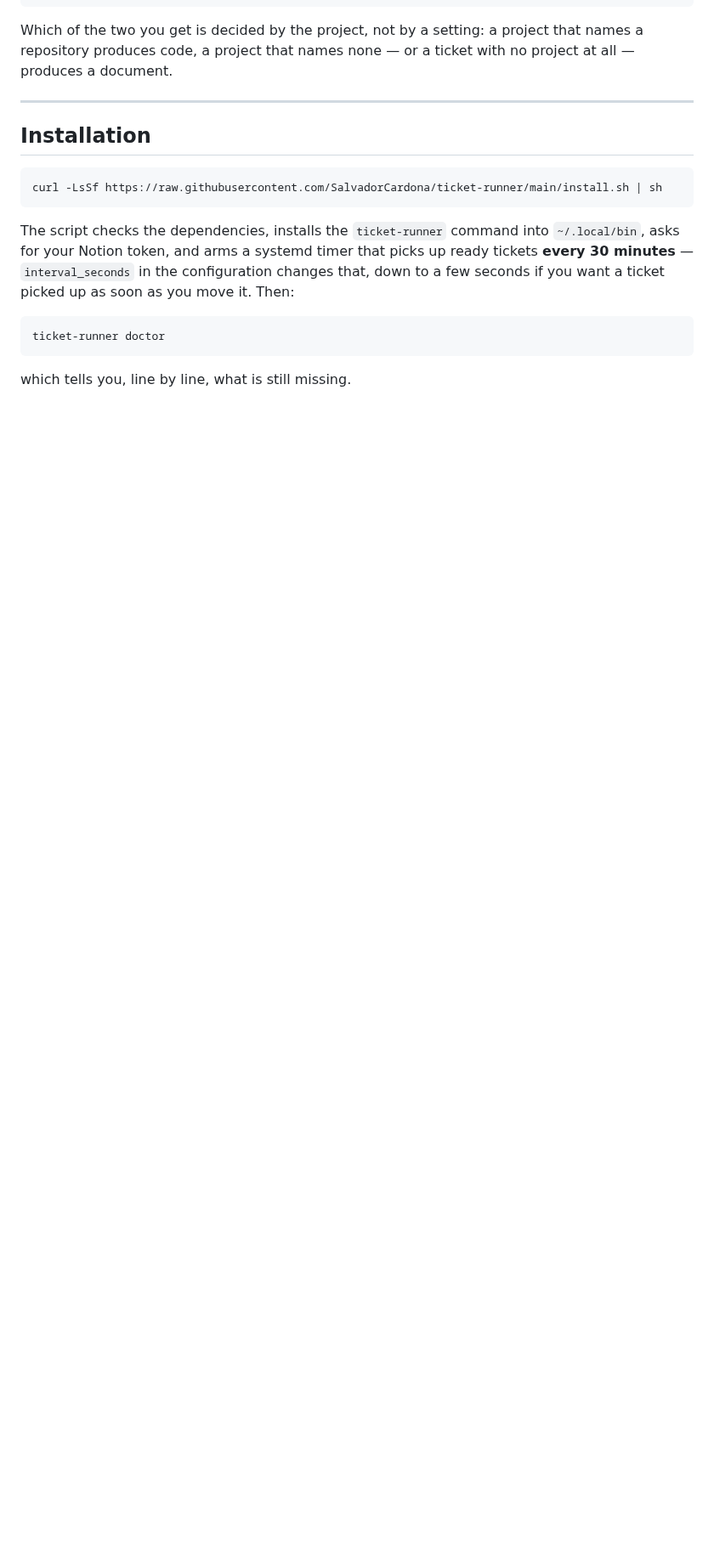
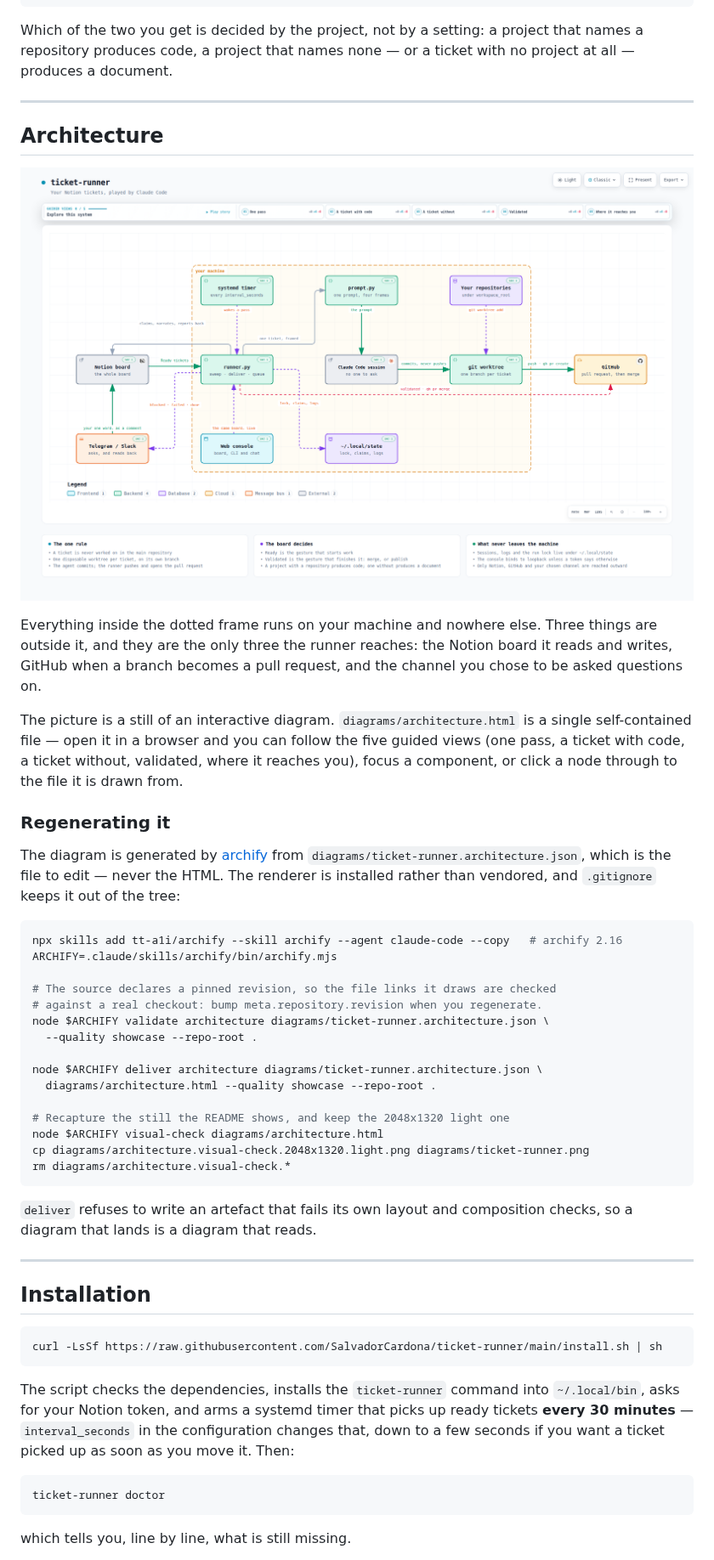
Before and after one commit to SalvadorCardona/ticket-runner, a Markdown page: README.md, the part around the change. Shown at 85% size. Rendered like a GitHub page; pictures changed too: diagrams/ticket-runner.png (added); blank space fills up the shorter version.

````diff
--- a/README.md
+++ b/README.md
@@ -52,6 +52,49 @@ Done          ◀───────────  once it is in
 Which of the two you get is decided by the project, not by a setting: a project that names
 a repository produces code, a project that names none — or a ticket with no project at all
 — produces a document.
+
+---
+
+## Architecture
+
+![The pieces of ticket-runner and how they fit together](diagrams/ticket-runner.png)
+
+Everything inside the dotted frame runs on your machine and nowhere else. Three things are
+outside it, and they are the only three the runner reaches: the Notion board it reads and
+writes, GitHub when a branch becomes a pull request, and the channel you chose to be asked
+questions on.
+
+The picture is a still of an interactive diagram. `diagrams/architecture.html` is a single
+self-contained file — open it in a browser and you can follow the five guided views (one
+pass, a ticket with code, a ticket without, validated, where it reaches you), focus a
+component, or click a node through to the file it is drawn from.
+
+### Regenerating it
+
+The diagram is generated by [archify](https://github.com/tt-a1i/archify) from
+`diagrams/ticket-runner.architecture.json`, which is the file to edit — never the HTML.
+The renderer is installed rather than vendored, and `.gitignore` keeps it out of the tree:
+
+```bash
+npx skills add tt-a1i/archify --skill archify --agent claude-code --copy   # archify 2.16
+ARCHIFY=.claude/skills/archify/bin/archify.mjs
+
+# The source declares a pinned revision, so the file links it draws are checked
+# against a real checkout: bump meta.repository.revision when you regenerate.
+node $ARCHIFY validate architecture diagrams/ticket-runner.architecture.json \
+  --quality showcase --repo-root .
+
+node $ARCHIFY deliver architecture diagrams/ticket-runner.architecture.json \
+  diagrams/architecture.html --quality showcase --repo-root .
+
+# Recapture the still the README shows, and keep the 2048x1320 light one
+node $ARCHIFY visual-check diagrams/architecture.html
+cp diagrams/architecture.visual-check.2048x1320.light.png diagrams/ticket-runner.png
+rm diagrams/architecture.visual-check.*
+```
+
+`deliver` refuses to write an artefact that fails its own layout and composition checks, so
+a diagram that lands is a diagram that reads.
 
 ---
 
````
Also changed, not shown: CHANGELOG.md (+4 -0 lines), 3 other files.
